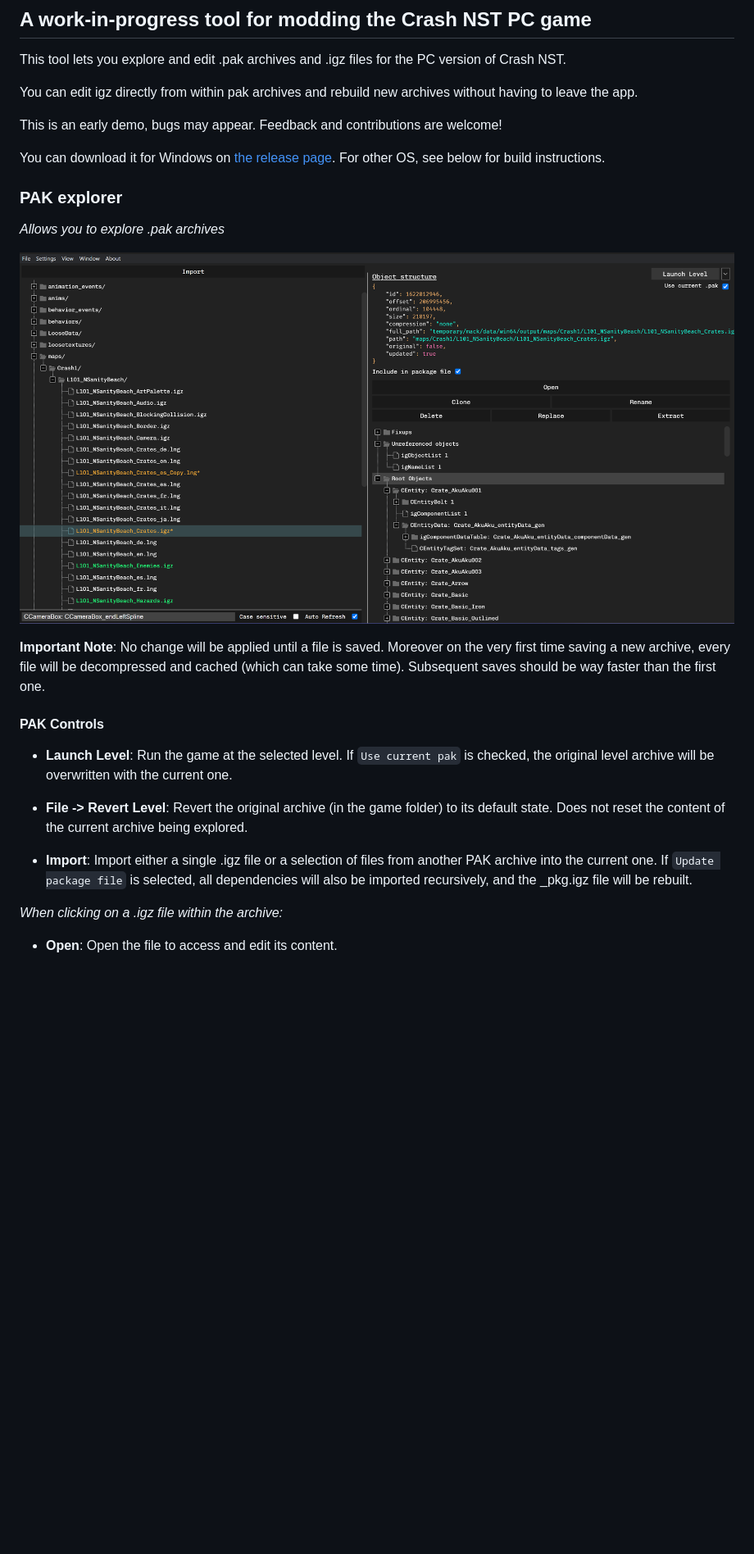
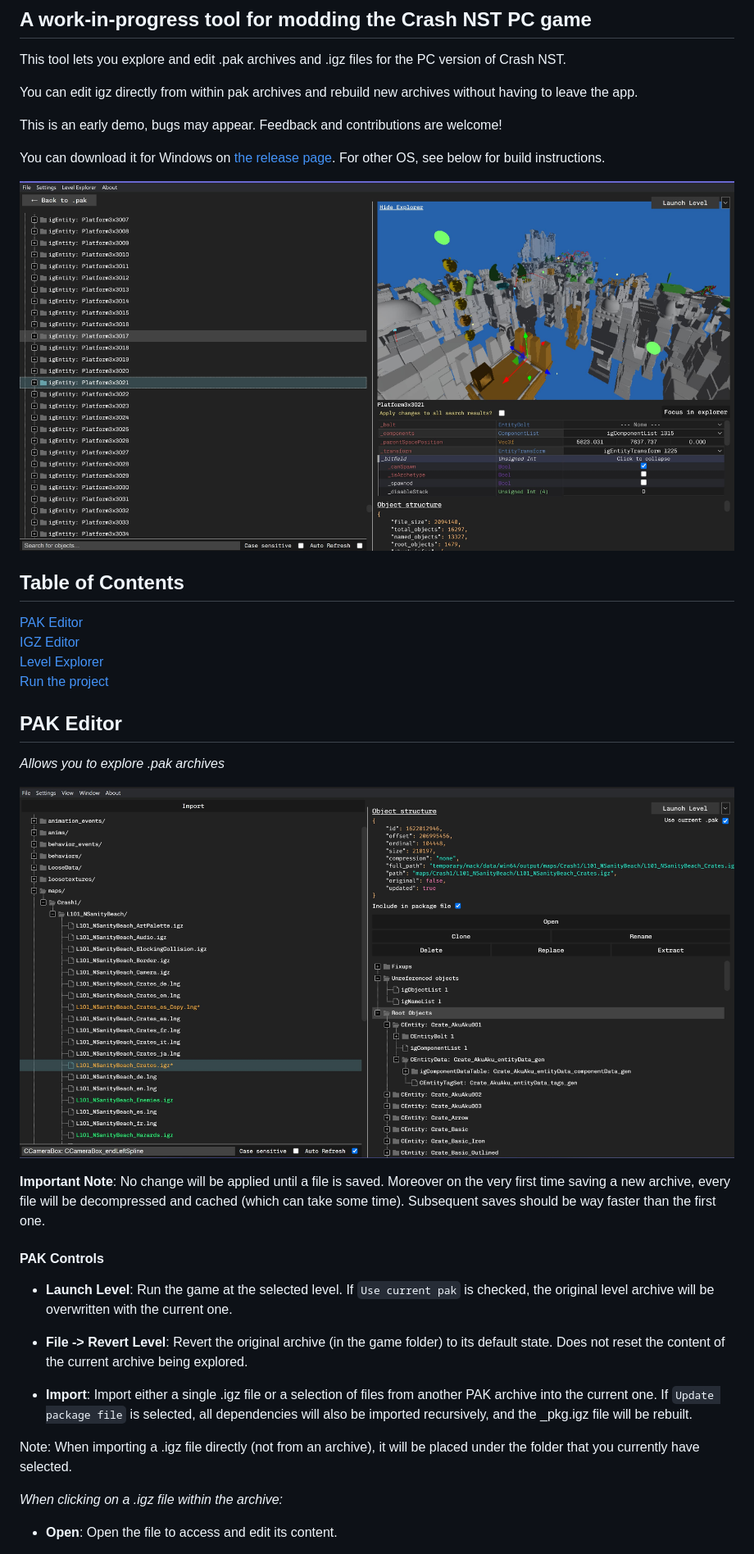
Before and after one commit to kishimisu/Crash-NST-Modding-Tool, a Markdown page: README.md, the part around the change printed below. Shown: that part at 82% size. GitHub-like rendering; pictures changed too: assets/images/demo1.jpg (added), assets/images/demo1.png (deleted), assets/images/demo3.jpg (added); blank space fills up the shorter version.

Commit message:
Add Level Explorer v1

```diff
--- a/README.md
+++ b/README.md
@@ -9,11 +9,20 @@ This is an early demo, bugs may appear. Feedback and contributions are welcome!
 You can download it for Windows on [the release page](https://github.com/kishimisu/Crash-NST-Modding-Tool/releases).
 For other OS, see below for build instructions.
 
-### PAK explorer
+![demo](./assets/images/demo3.jpg)
+
+## Table of Contents
+[PAK Editor](#pak)
+[IGZ Editor](#igz)
+[Level Explorer](#explorer)
+[Run the project](#run)
+
+<a name="pak"></a>
+## PAK Editor
 
 *Allows you to explore .pak archives*
 
-![demo1](./assets/images/demo1.png)
+![demo](./assets/images/demo1.jpg)
 
 **Important Note**: No change will be applied until a file is saved.
 Moreover on the very first time saving a new archive, every file will be decompressed and cached (which can take some time). Subsequent saves should be way faster than the first one.
@@ -25,6 +34,8 @@ Moreover on the very first time saving a new archive, every file will be decompr
 - **File -> Revert Level**: Revert the original archive (in the game folder) to its default state. Does not reset the content of the current archive being explored.
 
 - **Import**: Import either a single .igz file or a selection of files from another PAK archive into the current one. If `Update package file` is selected, all dependencies will also be imported recursively, and the _pkg.igz file will be rebuilt.
+
+Note: When importing a .igz file directly (not from an archive), it will be placed under the folder that you currently have selected.
 
 *When clicking on a .igz file within the archive:*
 
```
Also changed, not shown: other parts of README.md (+55 -7 lines), assets/images/demo2.jpg (added), assets/images/demo2.png (deleted), assets/images/demo4.jpg (added), 11 other files.
